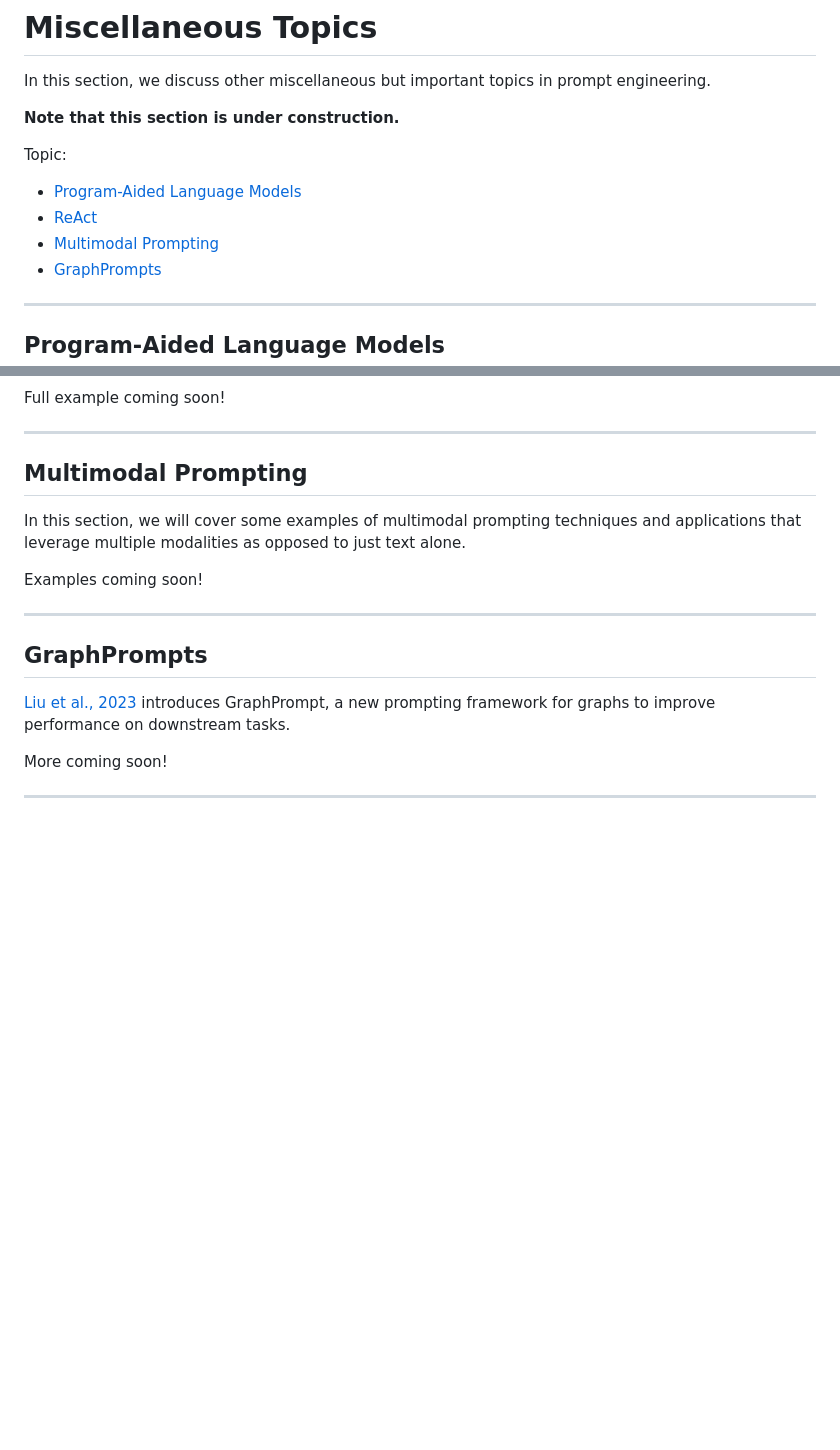
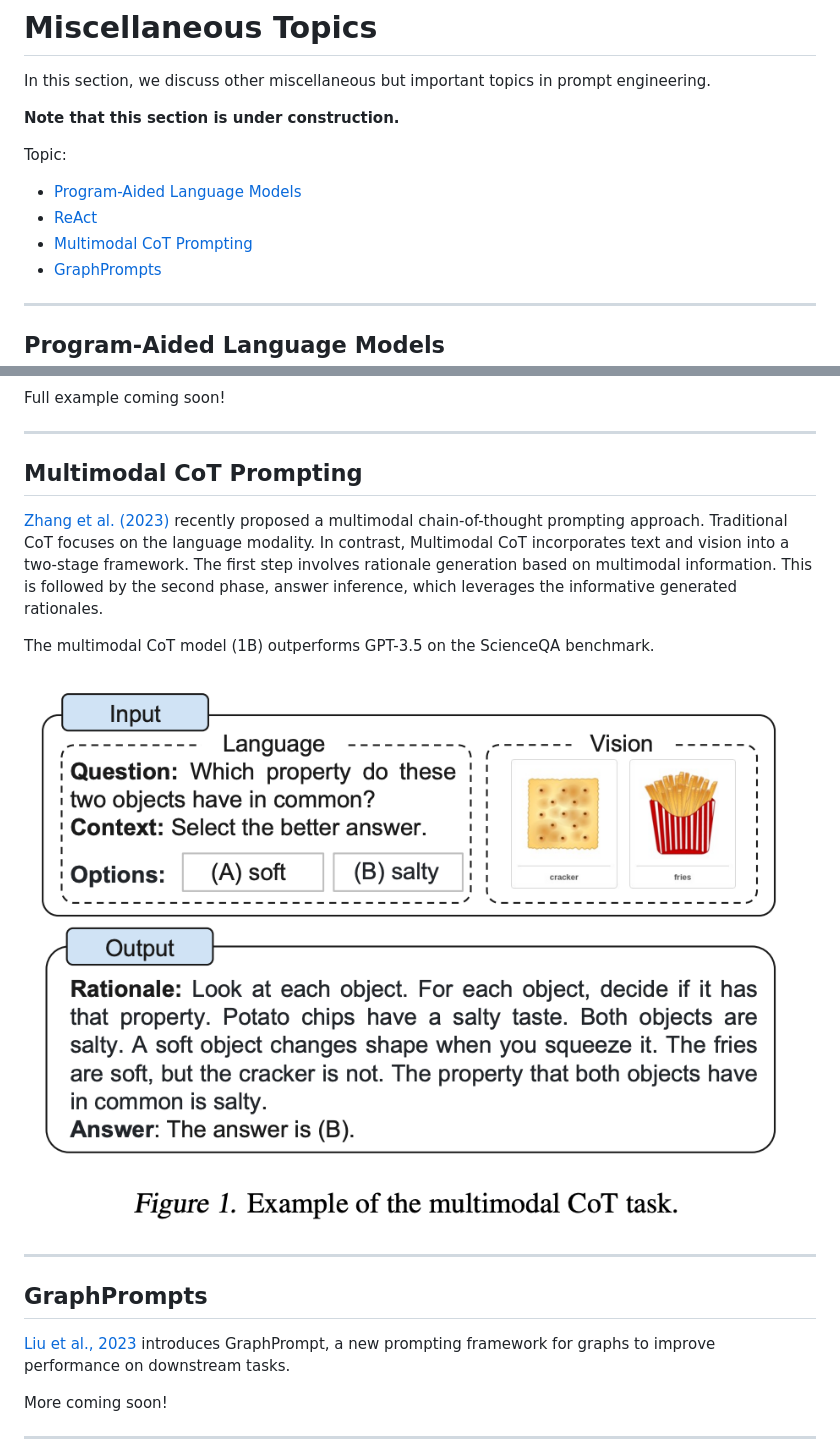
Before and after one commit to dair-ai/Prompt-Engineering-Guide, a Markdown page: guides/prompt-miscellaneous.md, 2 parts joined by grey strips. Drawn GitHub-style; pictures changed too: img/multimodal-cot.png (added); blank space fills up the shorter version.

Commit message:
multimodal CoT

```diff
--- a/guides/prompt-miscellaneous.md
+++ b/guides/prompt-miscellaneous.md
@@ -7,7 +7,7 @@ In this section, we discuss other miscellaneous but important topics in prompt e
 Topic:
 - [Program-Aided Language Models](#program-aided-language-models)
 - [ReAct](#react)
-- [Multimodal Prompting](#multimodal-prompting)
+- [Multimodal CoT Prompting](#multimodal-prompting)
 - [GraphPrompts](#graphprompts)
 
 ---
@@ -30,10 +30,13 @@ The ReAct framework can allow LLMs to interact with external tools to retrieve a
 Full example coming soon!
 
 ---
-## Multimodal Prompting
-In this section, we will cover some examples of multimodal prompting techniques and applications that leverage multiple modalities as opposed to just text alone.
+## Multimodal CoT Prompting
 
-Examples coming soon!
+[Zhang et al. (2023)](https://arxiv.org/abs/2302.00923) recently proposed a multimodal chain-of-thought prompting approach. Traditional CoT focuses on the language modality. In contrast, Multimodal CoT incorporates text and vision into a two-stage framework. The first step involves rationale generation based on multimodal information. This is followed by the second phase, answer inference, which leverages the informative generated rationales.
+
+The multimodal CoT model (1B) outperforms GPT-3.5 on the ScienceQA benchmark.
+
+![](../img/multimodal-cot.png)
 
 ---
 ## GraphPrompts
```
Also changed, not shown: README.md (+1 -0 lines).
